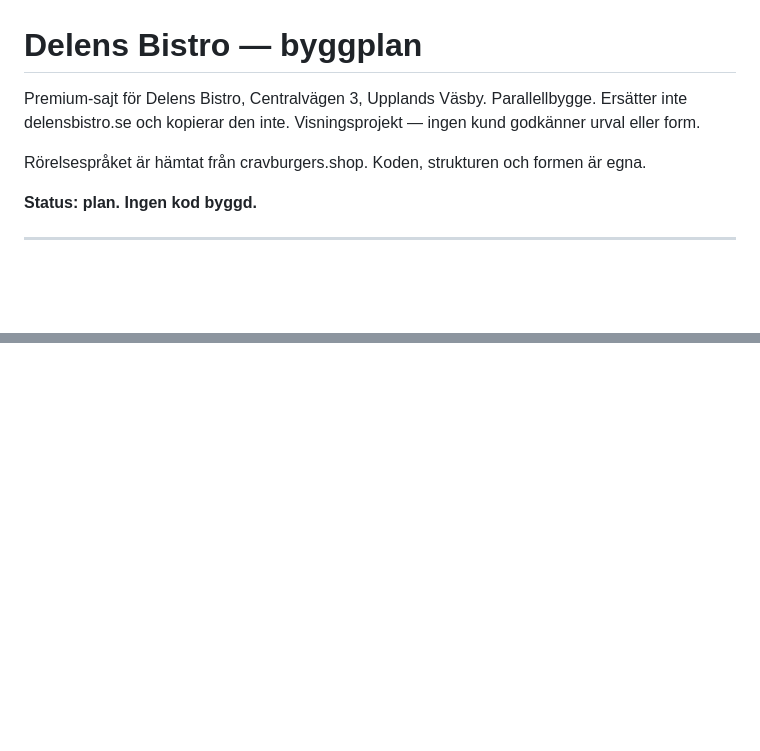
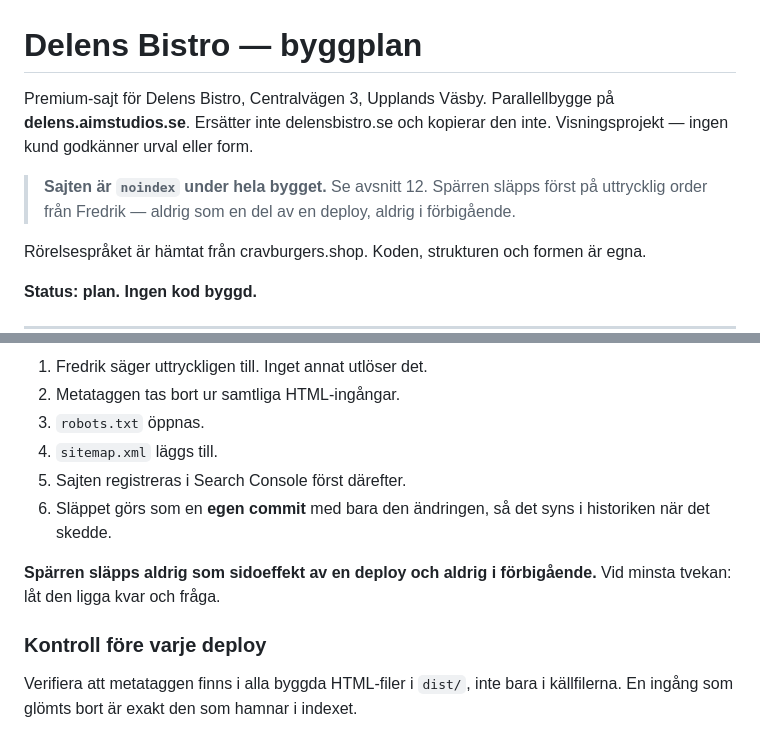
Before and after one commit to fredrikwryman-cmd/delens-bistro, a Markdown page: PLAN.md, 2 parts joined by grey strips. GitHub-like rendering; blank space fills up the shorter version.

```diff
--- a/PLAN.md
+++ b/PLAN.md
@@ -1,8 +1,13 @@
 # Delens Bistro — byggplan
 
 Premium-sajt för Delens Bistro, Centralvägen 3, Upplands Väsby.
-Parallellbygge. Ersätter inte delensbistro.se och kopierar den inte.
+Parallellbygge på **delens.aimstudios.se**. Ersätter inte
+delensbistro.se och kopierar den inte.
 Visningsprojekt — ingen kund godkänner urval eller form.
+
+> **Sajten är `noindex` under hela bygget.** Se avsnitt 12. Spärren
+> släpps först på uttrycklig order från Fredrik — aldrig som en del av
+> en deploy, aldrig i förbigående.
 
 Rörelsespråket är hämtat från cravburgers.shop. Koden, strukturen och
 formen är egna.
@@ -295,0 +357,16 @@ amber-fältet löser det på en gång.
+1. Fredrik säger uttryckligen till. Inget annat utlöser det.
+2. Metataggen tas bort ur samtliga HTML-ingångar.
+3. `robots.txt` öppnas.
+4. `sitemap.xml` läggs till.
+5. Sajten registreras i Search Console först därefter.
+6. Släppet görs som en **egen commit** med bara den ändringen, så det
+   syns i historiken när det skedde.
+
+**Spärren släpps aldrig som sidoeffekt av en deploy och aldrig i
+förbigående.** Vid minsta tvekan: låt den ligga kvar och fråga.
+
+### Kontroll före varje deploy
+
+Verifiera att metataggen finns i alla byggda HTML-filer i `dist/`, inte
+bara i källfilerna. En ingång som glömts bort är exakt den som hamnar i
+indexet.
```
Also changed, not shown: other parts of PLAN.md (+56 -0 lines).
